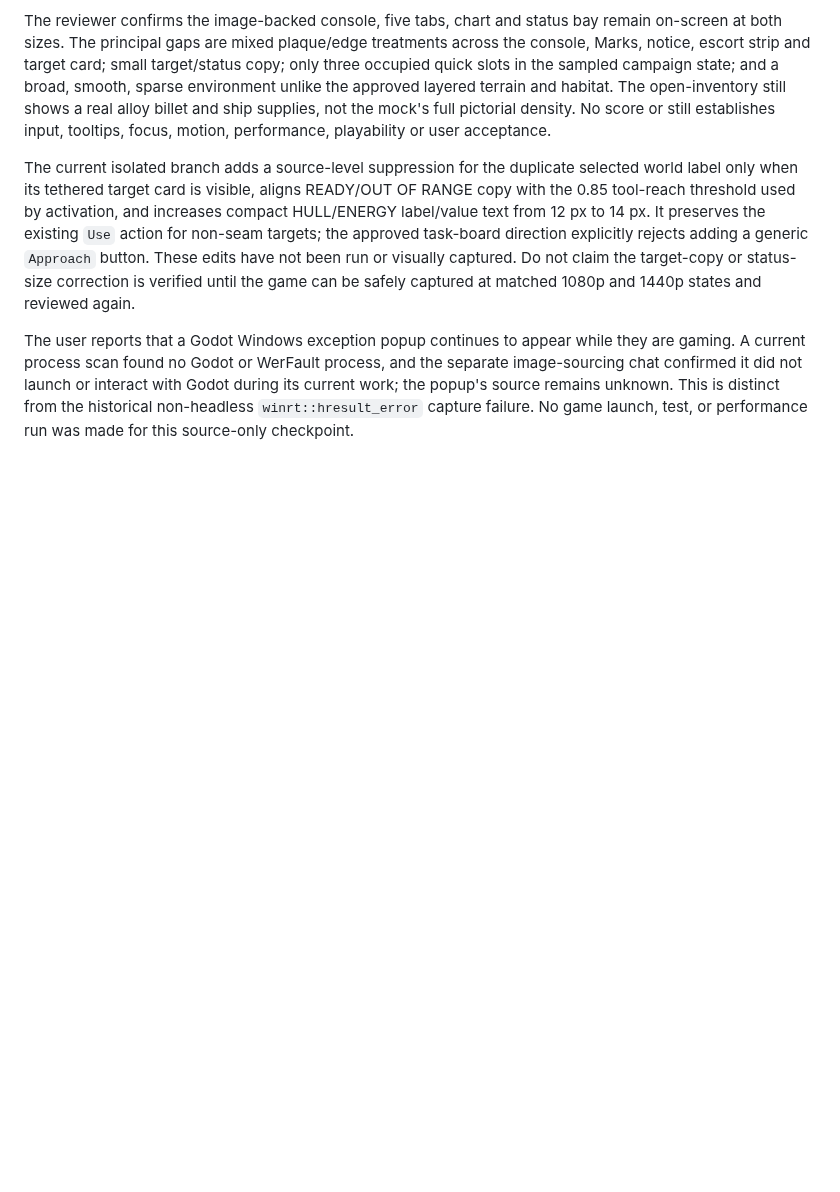
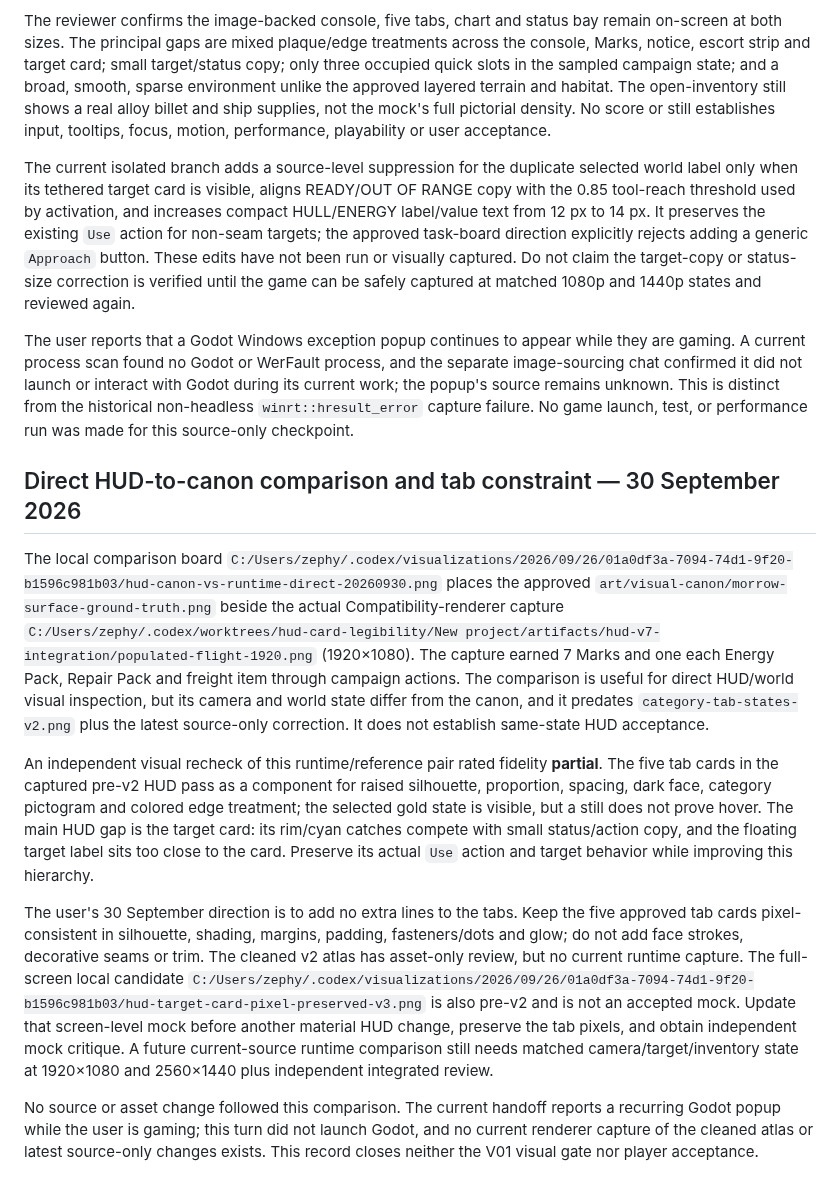
Before and after one commit to gcs2/colonybois, a Markdown page: docs/reviews/VIEW_MOCK_COVERAGE.md, the part around the change. Drawn GitHub-style; blank space fills up the shorter version.

Commit message:
docs: refocus HUD and view review order

```diff
--- a/docs/reviews/VIEW_MOCK_COVERAGE.md
+++ b/docs/reviews/VIEW_MOCK_COVERAGE.md
@@ -715,3 +715,13 @@ The reviewer confirms the image-backed console, five tabs, chart and status bay
 The current isolated branch adds a source-level suppression for the duplicate selected world label only when its tethered target card is visible, aligns READY/OUT OF RANGE copy with the 0.85 tool-reach threshold used by activation, and increases compact HULL/ENERGY label/value text from 12 px to 14 px. It preserves the existing `Use` action for non-seam targets; the approved task-board direction explicitly rejects adding a generic `Approach` button. These edits have not been run or visually captured. Do not claim the target-copy or status-size correction is verified until the game can be safely captured at matched 1080p and 1440p states and reviewed again.
 
 The user reports that a Godot Windows exception popup continues to appear while they are gaming. A current process scan found no Godot or WerFault process, and the separate image-sourcing chat confirmed it did not launch or interact with Godot during its current work; the popup's source remains unknown. This is distinct from the historical non-headless `winrt::hresult_error` capture failure. No game launch, test, or performance run was made for this source-only checkpoint.
+
+## Direct HUD-to-canon comparison and tab constraint — 30 September 2026
+
+The local comparison board `C:/Users/zephy/.codex/visualizations/2026/09/26/01a0df3a-7094-74d1-9f20-b1596c981b03/hud-canon-vs-runtime-direct-20260930.png` places the approved `art/visual-canon/morrow-surface-ground-truth.png` beside the actual Compatibility-renderer capture `C:/Users/zephy/.codex/worktrees/hud-card-legibility/New project/artifacts/hud-v7-integration/populated-flight-1920.png` (1920×1080). The capture earned 7 Marks and one each Energy Pack, Repair Pack and freight item through campaign actions. The comparison is useful for direct HUD/world visual inspection, but its camera and world state differ from the canon, and it predates `category-tab-states-v2.png` plus the latest source-only correction. It does not establish same-state HUD acceptance.
+
+An independent visual recheck of this runtime/reference pair rated fidelity **partial**. The five tab cards in the captured pre-v2 HUD pass as a component for raised silhouette, proportion, spacing, dark face, category pictogram and colored edge treatment; the selected gold state is visible, but a still does not prove hover. The main HUD gap is the target card: its rim/cyan catches compete with small status/action copy, and the floating target label sits too close to the card. Preserve its actual `Use` action and target behavior while improving this hierarchy.
+
+The user's 30 September direction is to add no extra lines to the tabs. Keep the five approved tab cards pixel-consistent in silhouette, shading, margins, padding, fasteners/dots and glow; do not add face strokes, decorative seams or trim. The cleaned v2 atlas has asset-only review, but no current runtime capture. The full-screen local candidate `C:/Users/zephy/.codex/visualizations/2026/09/26/01a0df3a-7094-74d1-9f20-b1596c981b03/hud-target-card-pixel-preserved-v3.png` is also pre-v2 and is not an accepted mock. Update that screen-level mock before another material HUD change, preserve the tab pixels, and obtain independent mock critique. A future current-source runtime comparison still needs matched camera/target/inventory state at 1920×1080 and 2560×1440 plus independent integrated review.
+
+No source or asset change followed this comparison. The current handoff reports a recurring Godot popup while the user is gaming; this turn did not launch Godot, and no current renderer capture of the cleaned atlas or latest source-only changes exists. This record closes neither the V01 visual gate nor player acceptance.
```
Also changed, not shown: docs/NEXT_SESSION.md (+7 -7 lines), docs/TASK_BOARD.md (+13 -12 lines).
